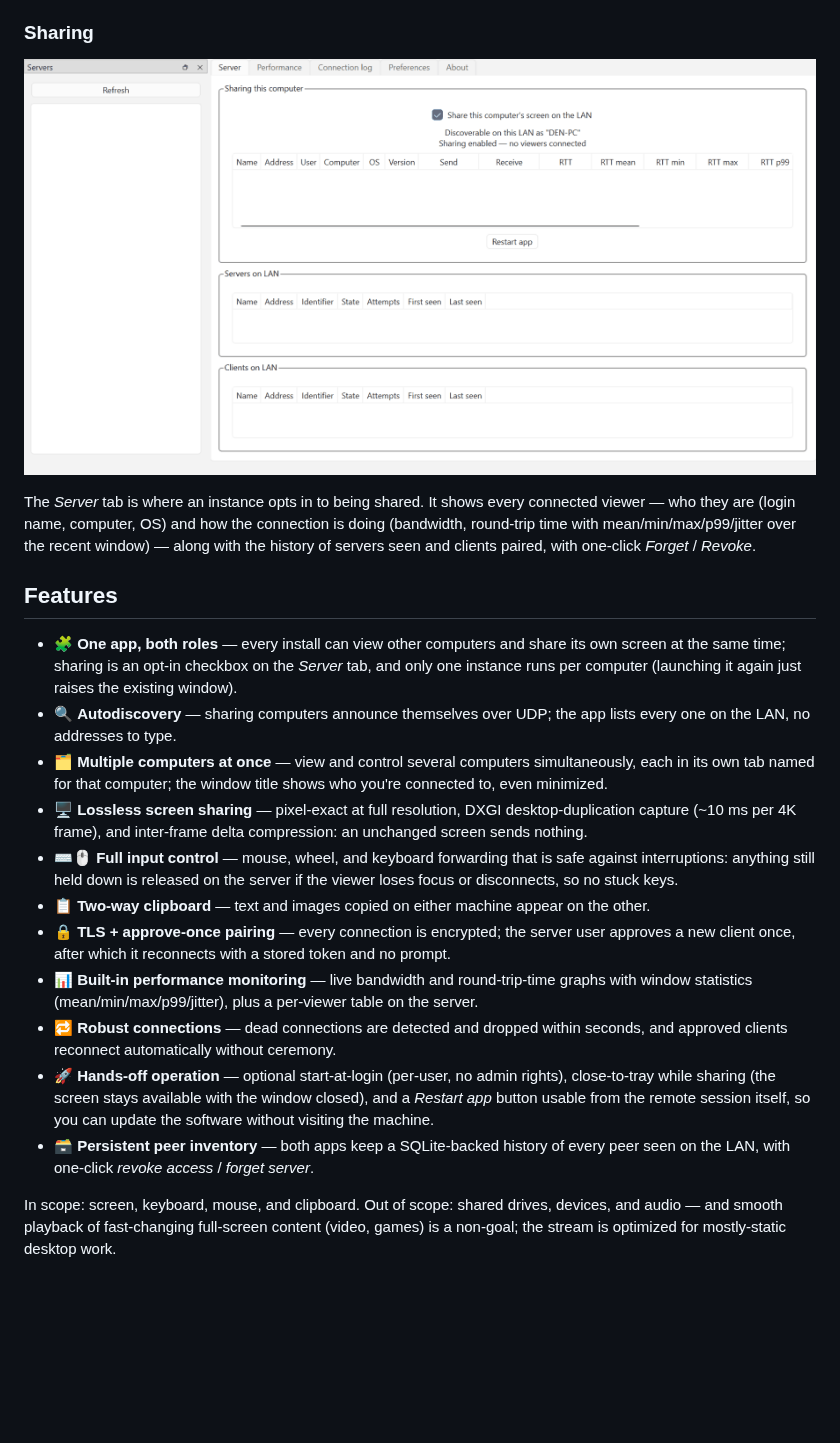
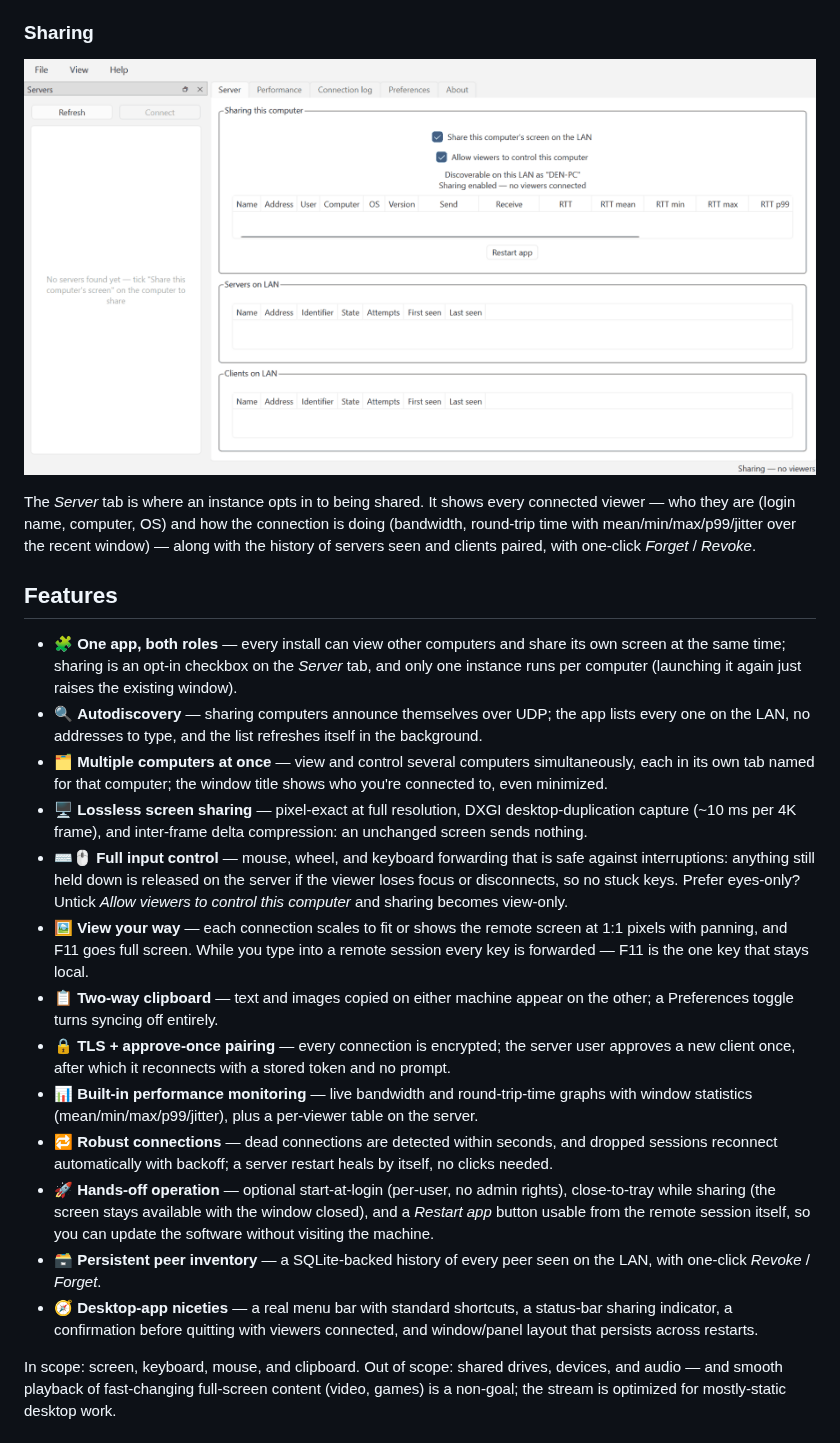
Before and after one commit to jamesabel/remotedesktop, a Markdown page: readme.md, the part around the change. GitHub-like rendering; pictures changed too: docs/media/server-demo.gif; blank space fills up the shorter version.

```diff
--- a/readme.md
+++ b/readme.md
@@ -46,16 +46,18 @@ of servers seen and clients paired, with one-click *Forget* / *Revoke*.
 ## Features
 
 - 🧩 **One app, both roles** — every install can view other computers and share its own screen at the same time; sharing is an opt-in checkbox on the *Server* tab, and only one instance runs per computer (launching it again just raises the existing window).
-- 🔍 **Autodiscovery** — sharing computers announce themselves over UDP; the app lists every one on the LAN, no addresses to type.
+- 🔍 **Autodiscovery** — sharing computers announce themselves over UDP; the app lists every one on the LAN, no addresses to type, and the list refreshes itself in the background.
 - 🗂️ **Multiple computers at once** — view and control several computers simultaneously, each in its own tab named for that computer; the window title shows who you're connected to, even minimized.
 - 🖥️ **Lossless screen sharing** — pixel-exact at full resolution, DXGI desktop-duplication capture (~10 ms per 4K frame), and inter-frame delta compression: an unchanged screen sends nothing.
-- ⌨️🖱️ **Full input control** — mouse, wheel, and keyboard forwarding that is safe against interruptions: anything still held down is released on the server if the viewer loses focus or disconnects, so no stuck keys.
-- 📋 **Two-way clipboard** — text and images copied on either machine appear on the other.
+- ⌨️🖱️ **Full input control** — mouse, wheel, and keyboard forwarding that is safe against interruptions: anything still held down is released on the server if the viewer loses focus or disconnects, so no stuck keys. Prefer eyes-only? Untick *Allow viewers to control this computer* and sharing becomes view-only.
+- 🖼️ **View your way** — each connection scales to fit or shows the remote screen at 1:1 pixels with panning, and F11 goes full screen. While you type into a remote session every key is forwarded — F11 is the one key that stays local.
+- 📋 **Two-way clipboard** — text and images copied on either machine appear on the other; a Preferences toggle turns syncing off entirely.
 - 🔒 **TLS + approve-once pairing** — every connection is encrypted; the server user approves a new client once, after which it reconnects with a stored token and no prompt.
 - 📊 **Built-in performance monitoring** — live bandwidth and round-trip-time graphs with window statistics (mean/min/max/p99/jitter), plus a per-viewer table on the server.
-- 🔁 **Robust connections** — dead connections are detected and dropped within seconds, and approved clients reconnect automatically without ceremony.
+- 🔁 **Robust connections** — dead connections are detected within seconds, and dropped sessions reconnect automatically with backoff; a server restart heals by itself, no clicks needed.
 - 🚀 **Hands-off operation** — optional start-at-login (per-user, no admin rights), close-to-tray while sharing (the screen stays available with the window closed), and a *Restart app* button usable from the remote session itself, so you can update the software without visiting the machine.
-- 🗃️ **Persistent peer inventory** — both apps keep a SQLite-backed history of every peer seen on the LAN, with one-click *revoke access* / *forget server*.
+- 🗃️ **Persistent peer inventory** — a SQLite-backed history of every peer seen on the LAN, with one-click *Revoke* / *Forget*.
+- 🧭 **Desktop-app niceties** — a real menu bar with standard shortcuts, a status-bar sharing indicator, a confirmation before quitting with viewers connected, and window/panel layout that persists across restarts.
 
 In scope: screen, keyboard, mouse, and clipboard. Out of scope: shared
 drives, devices, and audio — and smooth playback of fast-changing
```
Also changed, not shown: CLAUDE.md (+5 -2 lines), 3 other files.
